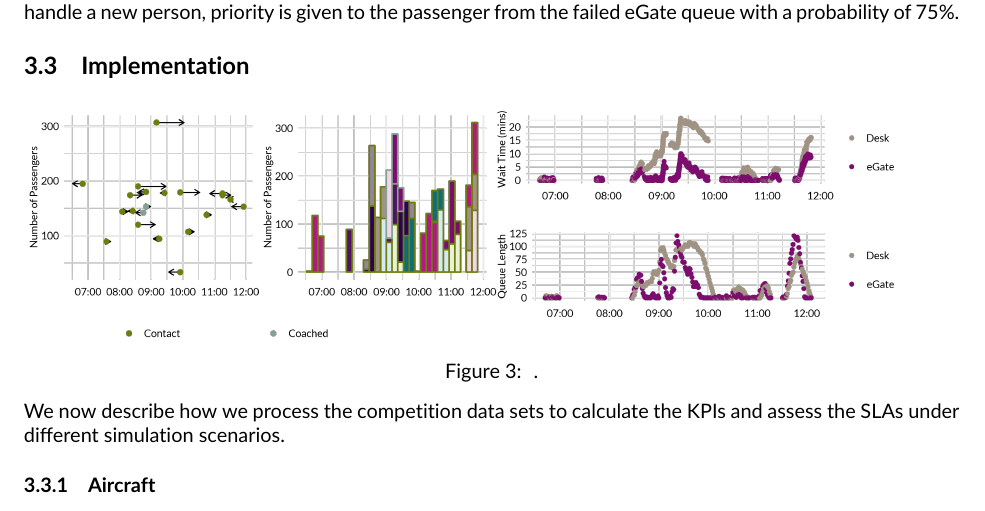
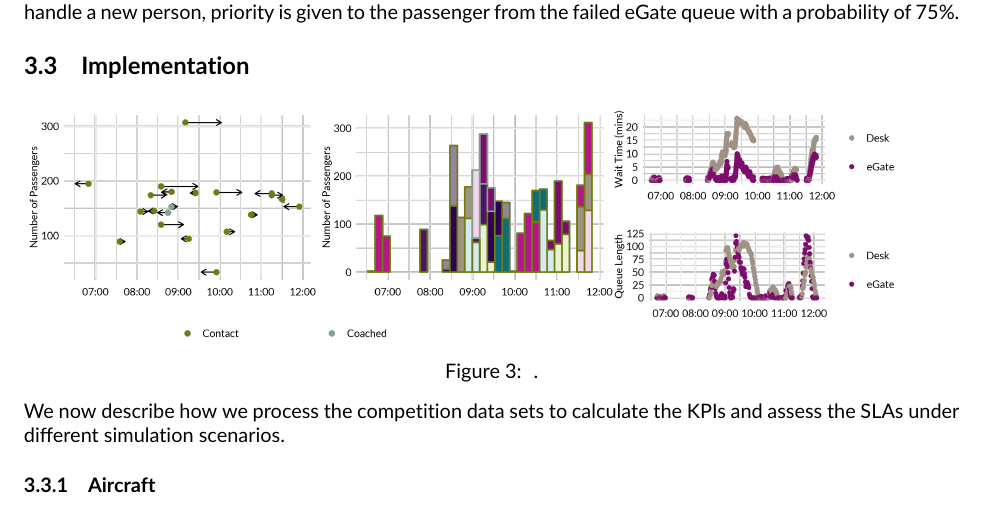
Before and after one commit to cobrbra/immigration_queue_simulation_edinburgh_airport, a LaTeX document (report/report.tex): part of page 5 of 7, cut so that both start at the same text. Compiled offline with pdfLaTeX.

Commit message:
Updates from Overleaf

```diff
--- a/report/report.tex
+++ b/report/report.tex
@@ -233,9 +233,9 @@ Passengers who used an \gls{egate}, but failed to use it successfully, need to e
 
 \begin{figure}[!ht]
     \centering
-    \includegraphics[width=\textwidth]{figures/test_workflow_fig.png}
+    \includegraphics[width=\textwidth]{figures/workflow_fig.png}
      \caption{
-    .} \label{fig:test_workflow_fig}
+    .} \label{fig:workflow_fig}
 \end{figure}
 We now describe how we process the competition data sets to calculate the \glspl{kpi} and assess the \glspl{sla} under different simulation scenarios.
 
```
